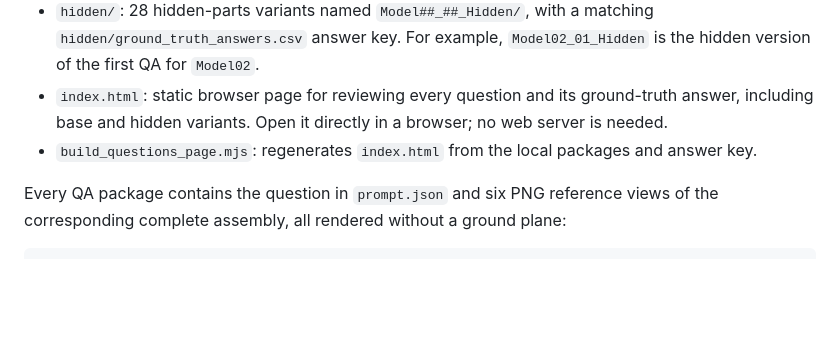
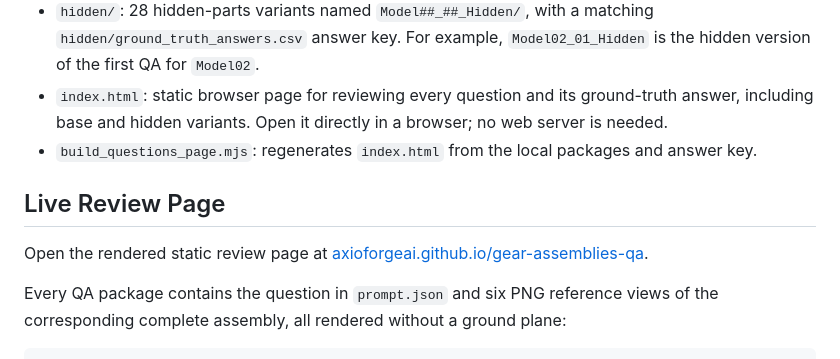
Before and after one commit to axioforgeai/gear-assemblies-qa, a Markdown page: README.md, the part around the change. Drawn GitHub-style; blank space fills up the shorter version.

Commit message:
Link published QA review page

```diff
--- a/README.md
+++ b/README.md
@@ -18,6 +18,11 @@ descriptions are intentionally not included.
   a browser; no web server is needed.
 - `build_questions_page.mjs`: regenerates `index.html` from the local packages
   and answer key.
+
+## Live Review Page
+
+Open the rendered static review page at
+[axioforgeai.github.io/gear-assemblies-qa](https://axioforgeai.github.io/gear-assemblies-qa/).
 
 Every QA package contains the question in `prompt.json` and six PNG reference
 views of the corresponding complete assembly, all rendered without a ground
```
